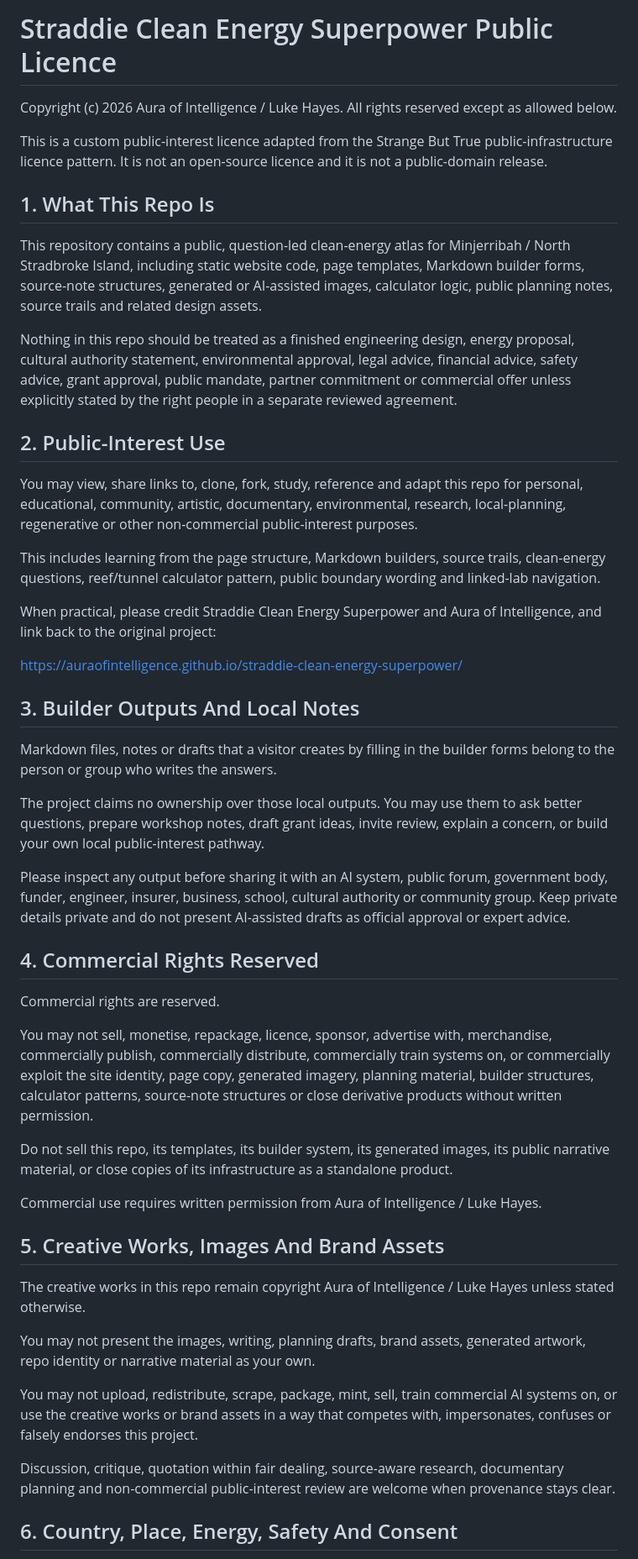
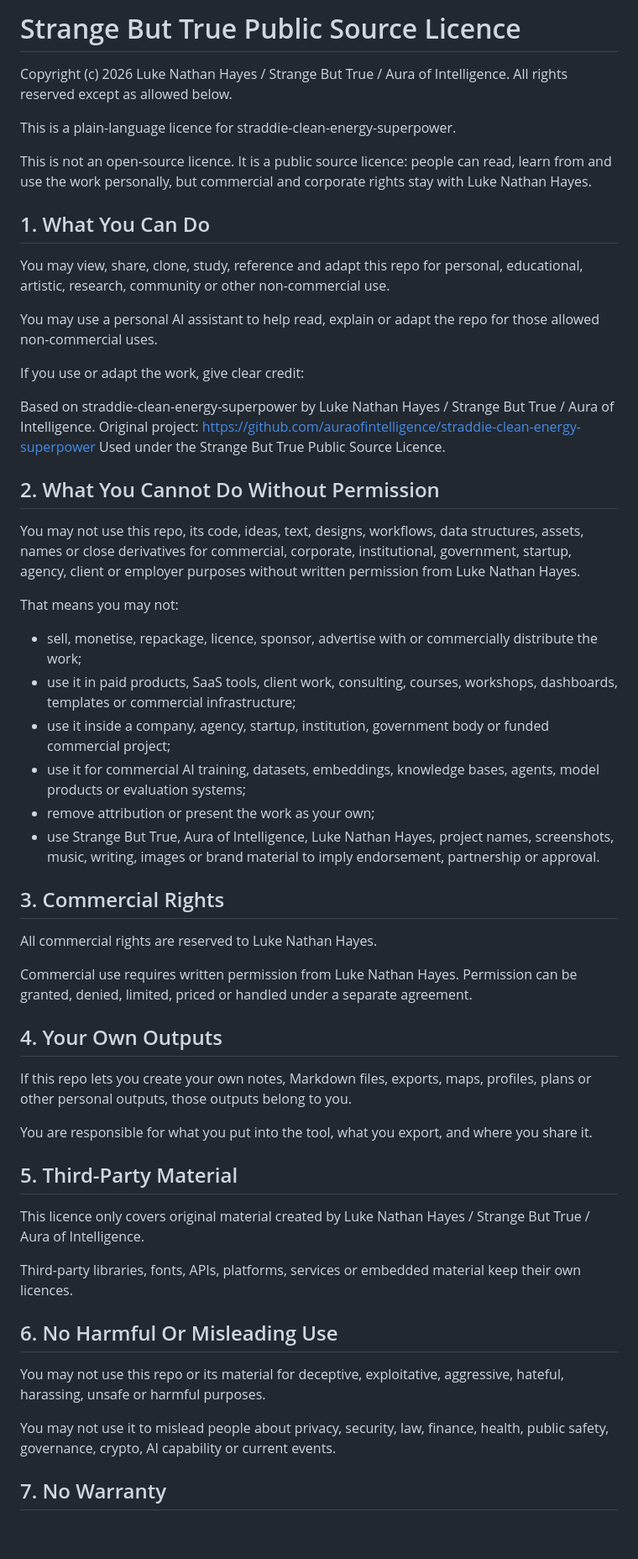
Before and after one commit to auraofintelligence/straddie-clean-energy-superpower, a Markdown page: LICENCE.md, the part around one of its changes. Shown at 84% size. GitHub-like rendering; blank space fills up the shorter version.

Commit message:
Update Strange But True public source licence

```diff
--- a/LICENCE.md
+++ b/LICENCE.md
@@ -1,52 +1,60 @@
-# Straddie Clean Energy Superpower Public Licence
+# Strange But True Public Source Licence
 
-Copyright (c) 2026 Aura of Intelligence / Luke Hayes. All rights reserved except as allowed below.
+Copyright (c) 2026 Luke Nathan Hayes / Strange But True / Aura of Intelligence.
+All rights reserved except as allowed below.
 
-This is a custom public-interest licence adapted from the Strange But True public-infrastructure licence pattern. It is not an open-source licence and it is not a public-domain release.
+This is a plain-language licence for straddie-clean-energy-superpower.
 
-## 1. What This Repo Is
+This is not an open-source licence. It is a public source licence: people can read, learn from and use the work personally, but commercial and corporate rights stay with Luke Nathan Hayes.
 
-This repository contains a public, question-led clean-energy atlas for Minjerribah / North Stradbroke Island, including static website code, page templates, Markdown builder forms, source-note structures, generated or AI-assisted images, calculator logic, public planning notes, source trails and related design assets.
+## 1. What You Can Do
 
-Nothing in this repo should be treated as a finished engineering design, energy proposal, cultural authority statement, environmental approval, legal advice, financial advice, safety advice, grant approval, public mandate, partner commitment or commercial offer unless explicitly stated by the right people in a separate reviewed agreement.
+You may view, share, clone, study, reference and adapt this repo for personal, educational, artistic, research, community or other non-commercial use.
 
-## 2. Public-Interest Use
+You may use a personal AI assistant to help read, explain or adapt the repo for those allowed non-commercial uses.
 
-You may view, share links to, clone, fork, study, reference and adapt this repo for personal, educational, community, artistic, documentary, environmental, research, local-planning, regenerative or other non-commercial public-interest purposes.
+If you use or adapt the work, give clear credit:
 
-This includes learning from the page structure, Markdown builders, source trails, clean-energy questions, reef/tunnel calculator pattern, public boundary wording and linked-lab navigation.
+Based on straddie-clean-energy-superpower by Luke Nathan Hayes / Strange But True / Aura of Intelligence.
+Original project: https://github.com/auraofintelligence/straddie-clean-energy-superpower
+Used under the Strange But True Public Source Licence.
 
-When practical, please credit Straddie Clean Energy Superpower and Aura of Intelligence, and link back to the original project:
+## 2. What You Cannot Do Without Permission
 
-https://auraofintelligence.github.io/straddie-clean-energy-superpower/
+You may not use this repo, its code, ideas, text, designs, workflows, data structures, assets, names or close derivatives for commercial, corporate, institutional, government, startup, agency, client or employer purposes without written permission from Luke Nathan Hayes.
 
-## 3. Builder Outputs And Local Notes
+That means you may not:
 
-Markdown files, notes or drafts that a visitor creates by filling in the builder forms belong to the person or group who writes the answers.
+- sell, monetise, repackage, licence, sponsor, advertise with or commercially distribute the work;
+- use it in paid products, SaaS tools, client work, consulting, courses, workshops, dashboards, templates or commercial infrastructure;
+- use it inside a company, agency, startup, institution, government body or funded commercial project;
+- use it for commercial AI training, datasets, embeddings, knowledge bases, agents, model products or evaluation systems;
+- remove attribution or present the work as your own;
+- use Strange But True, Aura of Intelligence, Luke Nathan Hayes, project names, screenshots, music, writing, images or brand material to imply endorsement, partnership or approval.
 
-The project claims no ownership over those local outputs. You may use them to ask better questions, prepare workshop notes, draft grant ideas, invite review, explain a concern, or build your own local public-interest pathway.
+## 3. Commercial Rights
 
-Please inspect any output before sharing it with an AI system, public forum, government body, funder, engineer, insurer, business, school, cultural authority or community group. Keep private details private and do not present AI-assisted drafts as official approval or expert advice.
+All commercial rights are reserved to Luke Nathan Hayes.
 
-## 4. Commercial Rights Reserved
+Commercial use requires written permission from Luke Nathan Hayes. Permission can be granted, denied, limited, priced or handled under a separate agreement.
 
-Commercial rights are reserved.
+## 4. Your Own Outputs
 
-You may not sell, monetise, repackage, licence, sponsor, advertise with, merchandise, commercially publish, commercially distribute, commercially train systems on, or commercially exploit the site identity, page copy, generated imagery, planning material, builder structures, calculator patterns, source-note structures or close derivative products without written permission.
+If this repo lets you create your own notes, Markdown files, exports, maps, profiles, plans or other personal outputs, those outputs belong to you.
 
-Do not sell this repo, its templates, its builder system, its generated images, its public narrative material, or close copies of its infrastructure as a standalone product.
+You are responsible for what you put into the tool, what you export, and where you share it.
 
-Commercial use requires written permission from Aura of Intelligence / Luke Hayes.
+## 5. Third-Party Material
 
-## 5. Creative Works, Images And Brand Assets
+This licence only covers original material created by Luke Nathan Hayes / Strange But True / Aura of Intelligence.
 
-The creative works in this repo remain copyright Aura of Intelligence / Luke Hayes unless stated otherwise.
+Third-party libraries, fonts, APIs, platforms, services or embedded material keep their own licences.
 
-You may not present the images, writing, planning drafts, brand assets, generated artwork, repo identity or narrative material as your own.
+## 6. No Harmful Or Misleading Use
 
-You may not upload, redistribute, scrape, package, mint, sell, train commercial AI systems on, or use the creative works or brand assets in a way that competes with, impersonates, confuses or falsely endorses this project.
+You may not use this repo or its material for deceptive, exploitative, aggressive, hateful, harassing, unsafe or harmful purposes.
 
-Discussion, critique, quotation within fair dealing, source-aware research, documentary planning and non-commercial public-interest review are welcome when provenance stays clear.
+You may not use it to mislead people about privacy, security, law, finance, health, public safety, governance, crypto, AI capability or current events.
 
-## 6. Country, Place, Energy, Safety And Consent
+## 7. No Warranty
 
```
Also changed, not shown: other parts of LICENCE.md (+3 -27 lines).
